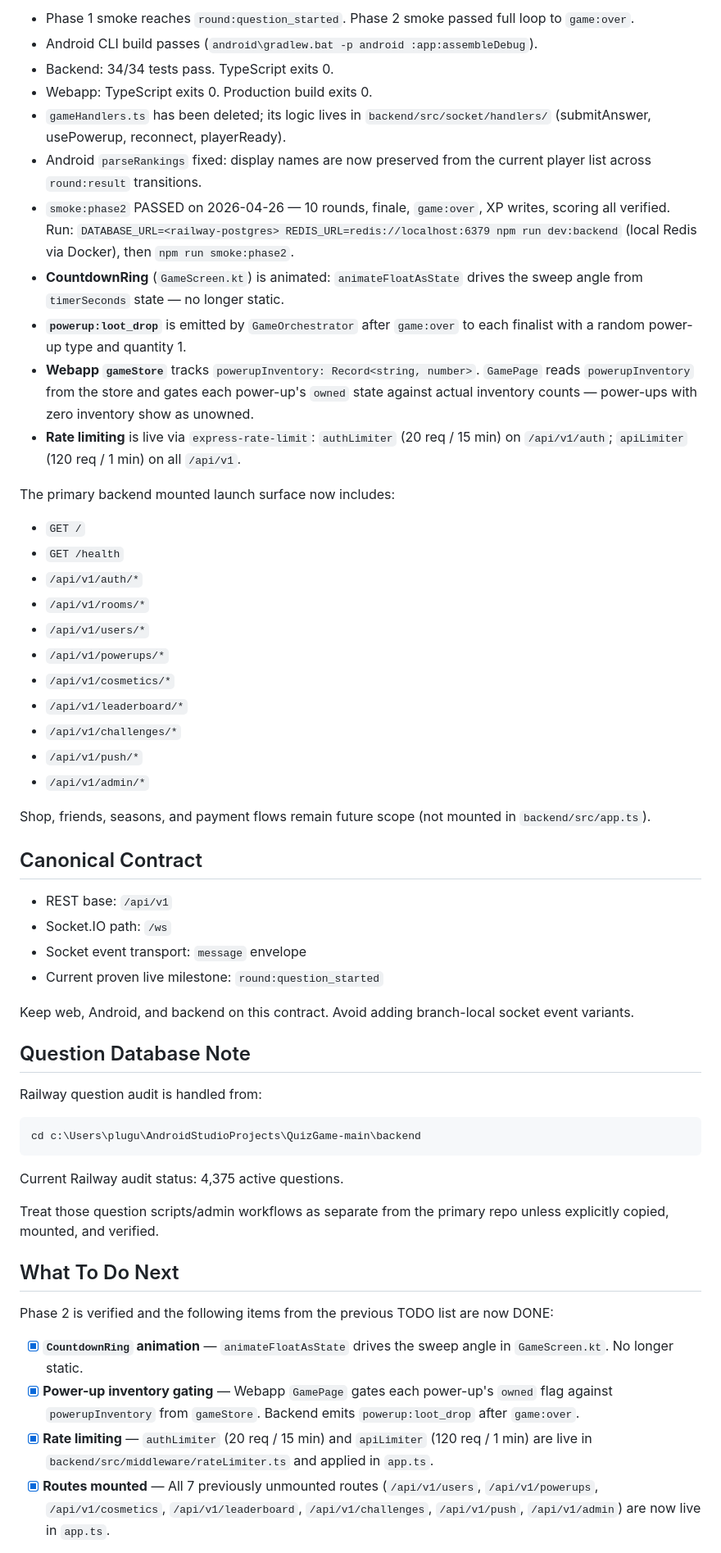
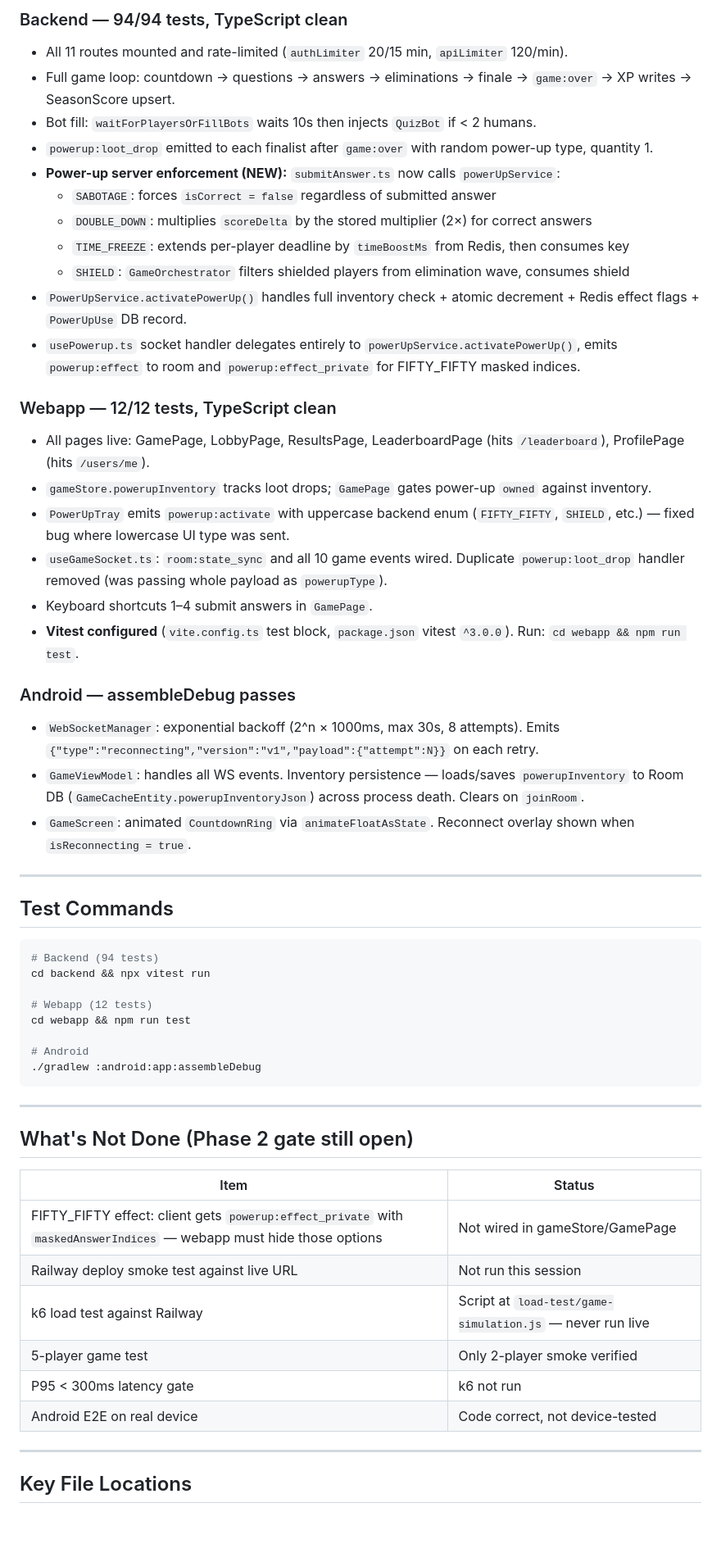
Before and after one commit to adaPlu/quiz_royale_showdown, a Markdown page: CODEX_HANDOFF.md, the part around one of its changes. Shown at 82% size. Drawn GitHub-style; blank space fills up the shorter version.

Commit message:
docs: update CODEX_HANDOFF — Phase 2 power-up enforcement complete, 94+12 tests
Co-Authored-By: Claude Sonnet 4.6 <noreply@anthropic.com>

````diff
--- a/CODEX_HANDOFF.md
+++ b/CODEX_HANDOFF.md
@@ -17,59 +20,59 @@ Do not mix these scopes. The Railway question audit belongs to `QuizGame-main\ba
 
-- Phase 1 smoke reaches `round:question_started`. Phase 2 smoke passed full loop to `game:over`.
-- Android CLI build passes (`android\gradlew.bat -p android :app:assembleDebug`).
-- Backend: 34/34 tests pass. TypeScript exits 0.
-- Webapp: TypeScript exits 0. Production build exits 0.
-- `gameHandlers.ts` has been deleted; its logic lives in `backend/src/socket/handlers/` (submitAnswer, usePowerup, reconnect, playerReady).
-- Android `parseRankings` fixed: display names are now preserved from the current player list across `round:result` transitions.
-- `smoke:phase2` PASSED on 2026-04-26 — 10 rounds, finale, `game:over`, XP writes, scoring all verified.
-  Run: `DATABASE_URL=<railway-postgres> REDIS_URL=redis://localhost:6379 npm run dev:backend` (local Redis via Docker), then `npm run smoke:phase2`.
-- **CountdownRing** (`GameScreen.kt`) is animated: `animateFloatAsState` drives the sweep angle from `timerSeconds` state — no longer static.
-- **`powerup:loot_drop`** is emitted by `GameOrchestrator` after `game:over` to each finalist with a random power-up type and quantity 1.
-- **Webapp `gameStore`** tracks `powerupInventory: Record<string, number>`. `GamePage` reads `powerupInventory` from the store and gates each power-up's `owned` state against actual inventory counts — power-ups with zero inventory show as unowned.
-- **Rate limiting** is live via `express-rate-limit`: `authLimiter` (20 req / 15 min) on `/api/v1/auth`; `apiLimiter` (120 req / 1 min) on all `/api/v1`.
+### Backend — 94/94 tests, TypeScript clean
+- All 11 routes mounted and rate-limited (`authLimiter` 20/15 min, `apiLimiter` 120/min).
+- Full game loop: countdown → questions → answers → eliminations → finale → `game:over` → XP writes → SeasonScore upsert.
+- Bot fill: `waitForPlayersOrFillBots` waits 10s then injects `QuizBot` if < 2 humans.
+- `powerup:loot_drop` emitted to each finalist after `game:over` with random power-up type, quantity 1.
+- **Power-up server enforcement (NEW):** `submitAnswer.ts` now calls `powerUpService`:
+  - `SABOTAGE`: forces `isCorrect = false` regardless of submitted answer
+  - `DOUBLE_DOWN`: multiplies `scoreDelta` by the stored multiplier (2×) for correct answers
+  - `TIME_FREEZE`: extends per-player deadline by `timeBoostMs` from Redis, then consumes key
+  - `SHIELD`: `GameOrchestrator` filters shielded players from elimination wave, consumes shield
+- `PowerUpService.activatePowerUp()` handles full inventory check + atomic decrement + Redis effect flags + `PowerUpUse` DB record.
+- `usePowerup.ts` socket handler delegates entirely to `powerUpService.activatePowerUp()`, emits `powerup:effect` to room and `powerup:effect_private` for FIFTY_FIFTY masked indices.
 
-The primary backend mounted launch surface now includes:
-  - `GET /`
-  - `GET /health`
-  - `/api/v1/auth/*`
-  - `/api/v1/rooms/*`
-  - `/api/v1/users/*`
-  - `/api/v1/powerups/*`
-  - `/api/v1/cosmetics/*`
-  - `/api/v1/leaderboard/*`
-  - `/api/v1/challenges/*`
-  - `/api/v1/push/*`
-  - `/api/v1/admin/*`
+### Webapp — 12/12 tests, TypeScript clean
+- All pages live: GamePage, LobbyPage, ResultsPage, LeaderboardPage (hits `/leaderboard`), ProfilePage (hits `/users/me`).
+- `gameStore.powerupInventory` tracks loot drops; `GamePage` gates power-up `owned` against inventory.
+- `PowerUpTray` emits `powerup:activate` with uppercase backend enum (`FIFTY_FIFTY`, `SHIELD`, etc.) — fixed bug where lowercase UI type was sent.
+- `useGameSocket.ts`: `room:state_sync` and all 10 game events wired. Duplicate `powerup:loot_drop` handler removed (was passing whole payload as `powerupType`).
+- Keyboard shortcuts 1–4 submit answers in `GamePage`.
+- **Vitest configured** (`vite.config.ts` test block, `package.json` vitest `^3.0.0`). Run: `cd webapp && npm run test`.
 
-Shop, friends, seasons, and payment flows remain future scope (not mounted in `backend/src/app.ts`).
+### Android — assembleDebug passes
+- `WebSocketManager`: exponential backoff (2^n × 1000ms, max 30s, 8 attempts). Emits `{"type":"reconnecting","version":"v1","payload":{"attempt":N}}` on each retry.
+- `GameViewModel`: handles all WS events. Inventory persistence — loads/saves `powerupInventory` to Room DB (`GameCacheEntity.powerupInventoryJson`) across process death. Clears on `joinRoom`.
+- `GameScreen`: animated `CountdownRing` via `animateFloatAsState`. Reconnect overlay shown when `isReconnecting = true`.
 
-## Canonical Contract
+---
 
-- REST base: `/api/v1`
-- Socket.IO path: `/ws`
-- Socket event transport: `message` envelope
-- Current proven live milestone: `round:question_started`
+## Test Commands
 
-Keep web, Android, and backend on this contract. Avoid adding branch-local socket event variants.
+```sh
+# Backend (94 tests)
+cd backend && npx vitest run
 
-## Question Database Note
+# Webapp (12 tests)
+cd webapp && npm run test
 
-Railway question audit is handled from:
-
-```powershell
-cd c:\Users\plugu\AndroidStudioProjects\QuizGame-main\backend
+# Android
+./gradlew :android:app:assembleDebug
 ```
 
-Current Railway audit status: 4,375 active questions.
+---
 
-Treat those question scripts/admin workflows as separate from the primary repo unless explicitly copied, mounted, and verified.
+## What's Not Done (Phase 2 gate still open)
 
-## What To Do Next
+| Item | Status |
+|---|---|
+| FIFTY_FIFTY effect: client gets `powerup:effect_private` with `maskedAnswerIndices` — webapp must hide those options | Not wired in gameStore/GamePage |
+| Railway deploy smoke test against live URL | Not run this session |
+| k6 load test against Railway | Script at `load-test/game-simulation.js` — never run live |
+| 5-player game test | Only 2-player smoke verified |
+| P95 < 300ms latency gate | k6 not run |
+| Android E2E on real device | Code correct, not device-tested |
 
-Phase 2 is verified and the following items from the previous TODO list are now DONE:
+---
 
-- [x] **`CountdownRing` animation** — `animateFloatAsState` drives the sweep angle in `GameScreen.kt`. No longer static.
-- [x] **Power-up inventory gating** — Webapp `GamePage` gates each power-up's `owned` flag against `powerupInventory` from `gameStore`. Backend emits `powerup:loot_drop` after `game:over`.
-- [x] **Rate limiting** — `authLimiter` (20 req / 15 min) and `apiLimiter` (120 req / 1 min) are live in `backend/src/middleware/rateLimiter.ts` and applied in `app.ts`.
-- [x] **Routes mounted** — All 7 previously unmounted routes (`/api/v1/users`, `/api/v1/powerups`, `/api/v1/cosmetics`, `/api/v1/leaderboard`, `/api/v1/challenges`, `/api/v1/push`, `/api/v1/admin`) are now live in `app.ts`.
+## Key File Locations
 
````
Also changed, not shown: other parts of CODEX_HANDOFF.md (+35 -32 lines).
